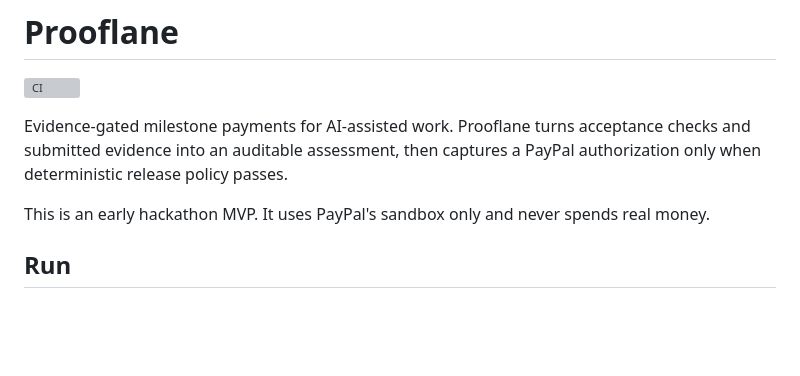
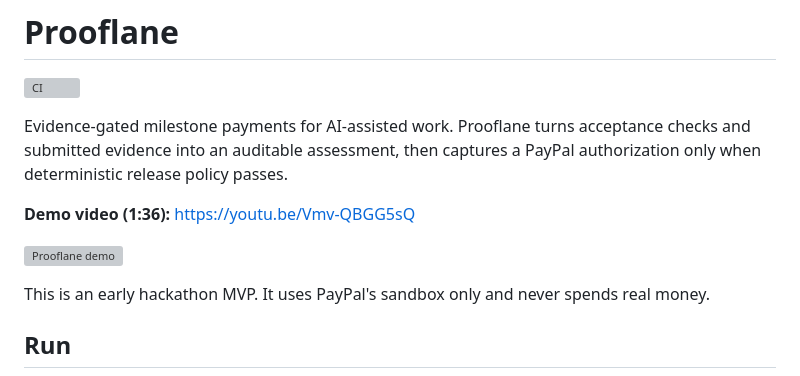
Before and after one commit to deadmist999/prooflane, a Markdown page: README.md, the part around the change. Drawn GitHub-style; blank space fills up the shorter version; grey boxes are pictures that could not be loaded.

Commit message:
docs: link the demo video
Co-Authored-By: Claude Opus 5.5 (1M context) <noreply@anthropic.com>

```diff
--- a/README.md
+++ b/README.md
@@ -3,6 +3,10 @@
 [![CI](https://github.com/deadmist999/prooflane/actions/workflows/ci.yml/badge.svg)](https://github.com/deadmist999/prooflane/actions/workflows/ci.yml)
 
 Evidence-gated milestone payments for AI-assisted work. Prooflane turns acceptance checks and submitted evidence into an auditable assessment, then captures a PayPal authorization only when deterministic release policy passes.
+
+**Demo video (1:36):** https://youtu.be/Vmv-QBGG5sQ
+
+[![Prooflane demo](https://img.youtube.com/vi/Vmv-QBGG5sQ/maxresdefault.jpg)](https://youtu.be/Vmv-QBGG5sQ)
 
 This is an early hackathon MVP. It uses PayPal's sandbox only and never spends real money.
 
```
Also changed, not shown: docs/devpost-submission.md (+1 -1 lines).
